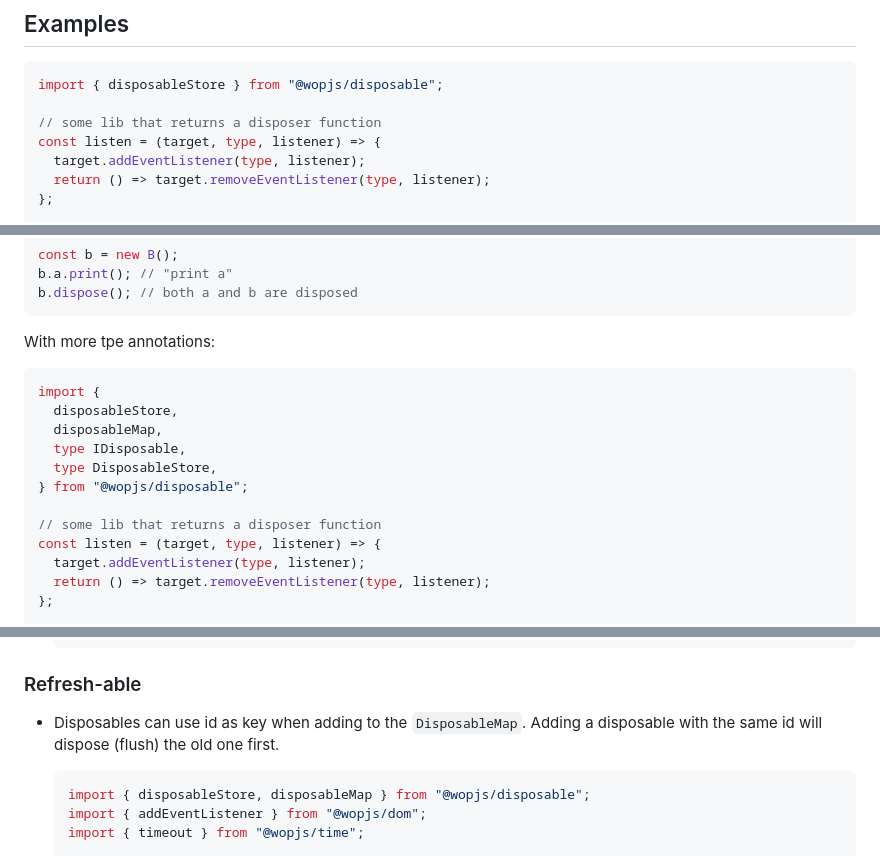
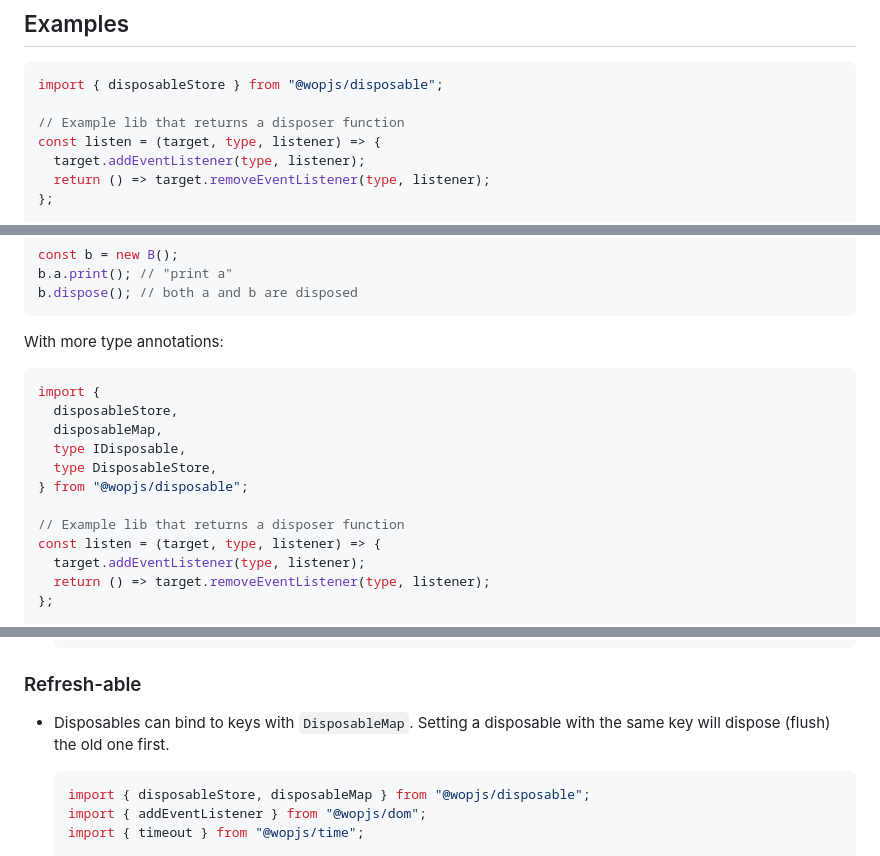
Before and after one commit to wopjs/disposable, a Markdown page: README.md, 3 parts joined by grey strips. Rendered like a GitHub page.

Commit message:
refactor: update docs

````diff
--- a/README.md
+++ b/README.md
@@ -28,7 +28,7 @@ npm add @wopjs/disposable
 ```ts
 import { disposableStore } from "@wopjs/disposable";
 
-// some lib that returns a disposer function
+// Example lib that returns a disposer function
 const listen = (target, type, listener) => {
   target.addEventListener(type, listener);
   return () => target.removeEventListener(type, listener);
@@ -55,7 +55,7 @@ b.a.print(); // "print a"
 b.dispose(); // both a and b are disposed
 ```
 
-With more tpe annotations:
+With more type annotations:
 
 ```ts
 import {
@@ -65,7 +65,7 @@ import {
   type DisposableStore,
 } from "@wopjs/disposable";
 
-// some lib that returns a disposer function
+// Example lib that returns a disposer function
 const listen = (target, type, listener) => {
   target.addEventListener(type, listener);
   return () => target.removeEventListener(type, listener);
@@ -186,7 +186,7 @@ b.dispose(); // All side effects in both a and b are disposed
 
 ### Refresh-able
 
-- Disposables can use id as key when adding to the `DisposableMap`. Adding a disposable with the same id will dispose (flush) the old one first.
+- Disposables can bind to keys with `DisposableMap`. Setting a disposable with the same key will dispose (flush) the old one first.
 
   ```js
   import { disposableStore, disposableMap } from "@wopjs/disposable";
````
Also changed, not shown: other parts of README.md (+2 -2 lines).
